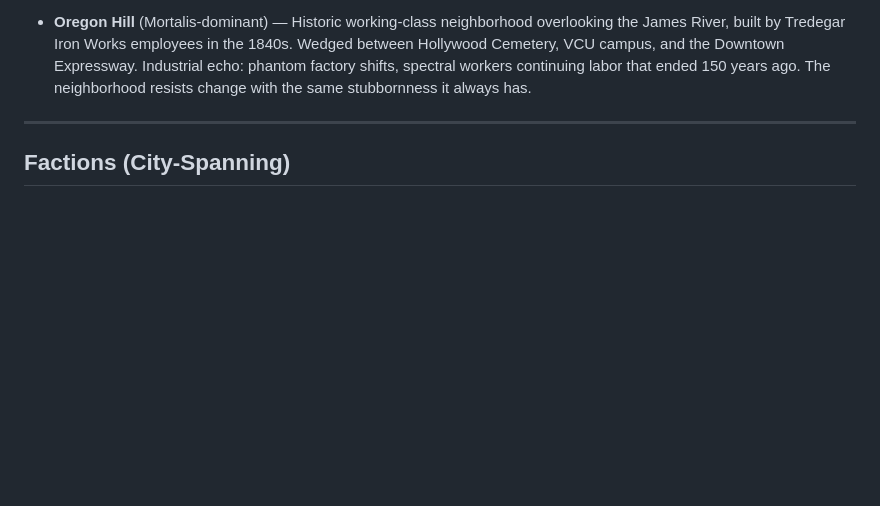
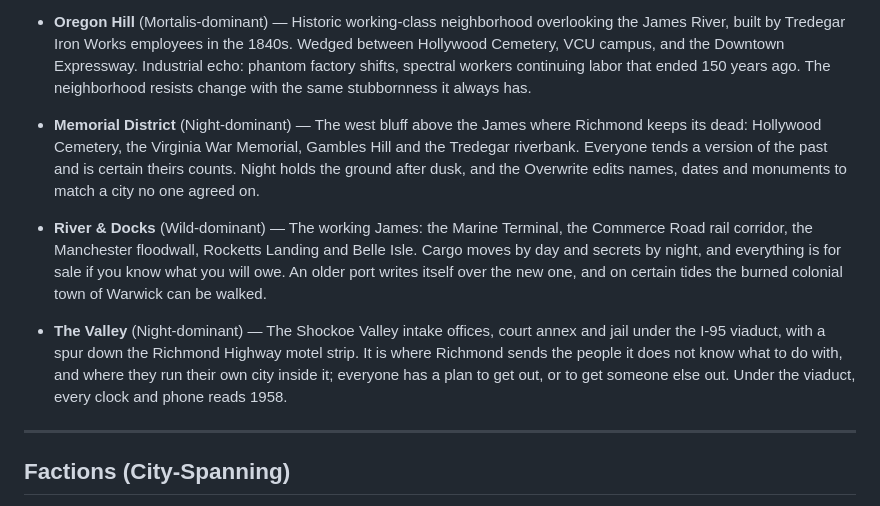
Before and after one commit to revel911/city-of-shadows, a Markdown page: game/world-bible.md, the part around the change. GitHub-like rendering; blank space fills up the shorter version.

Commit message:
docs: summarize the new Richmond hubs
Co-Authored-By: Claude Opus 5.5 <noreply@anthropic.com>

```diff
--- a/game/world-bible.md
+++ b/game/world-bible.md
@@ -117,6 +117,12 @@ The MC should let this surface slowly. Discrepancies in the Public Events Log. N
 - **Creighton Court / East End** (Mortalis-dominant) — Richmond's East End public housing communities undergoing controversial "Renaissance" redevelopment. Four of the city's six major housing complexes sit within a single square mile here. Temporal displacement: different eras of the East End coexist simultaneously. Families displaced by demolition still appear in buildings that no longer exist. The Overwrite hits hardest in communities already being erased.
 
 - **Oregon Hill** (Mortalis-dominant) — Historic working-class neighborhood overlooking the James River, built by Tredegar Iron Works employees in the 1840s. Wedged between Hollywood Cemetery, VCU campus, and the Downtown Expressway. Industrial echo: phantom factory shifts, spectral workers continuing labor that ended 150 years ago. The neighborhood resists change with the same stubbornness it always has.
+
+- **Memorial District** (Night-dominant) — The west bluff above the James where Richmond keeps its dead: Hollywood Cemetery, the Virginia War Memorial, Gambles Hill and the Tredegar riverbank. Everyone tends a version of the past and is certain theirs counts. Night holds the ground after dusk, and the Overwrite edits names, dates and monuments to match a city no one agreed on.
+
+- **River & Docks** (Wild-dominant) — The working James: the Marine Terminal, the Commerce Road rail corridor, the Manchester floodwall, Rocketts Landing and Belle Isle. Cargo moves by day and secrets by night, and everything is for sale if you know what you will owe. An older port writes itself over the new one, and on certain tides the burned colonial town of Warwick can be walked.
+
+- **The Valley** (Night-dominant) — The Shockoe Valley intake offices, court annex and jail under the I-95 viaduct, with a spur down the Richmond Highway motel strip. It is where Richmond sends the people it does not know what to do with, and where they run their own city inside it; everyone has a plan to get out, or to get someone else out. Under the viaduct, every clock and phone reads 1958.
 
 ---
 
```
